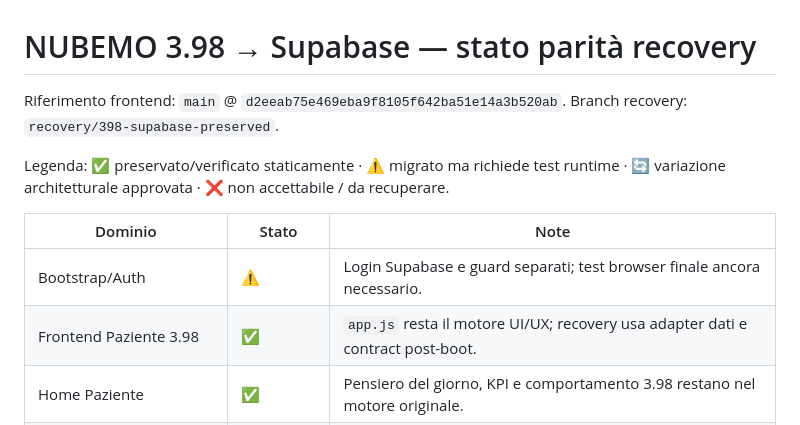
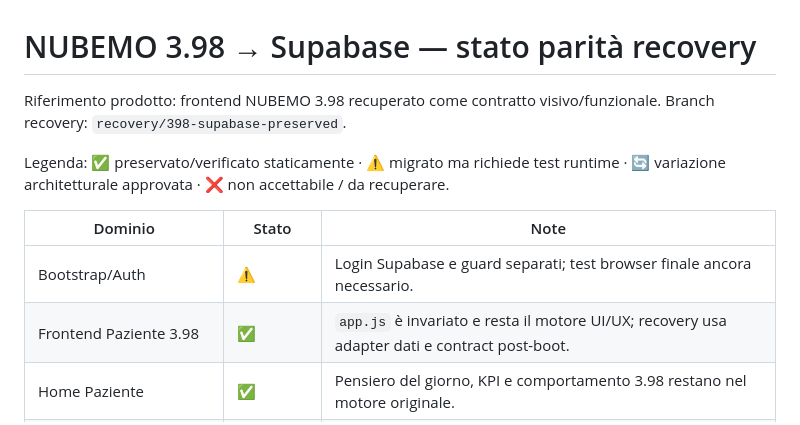
Before and after one commit to giovcavaliere/NUBEMO_DEV, a Markdown page: docs/recovery-parity-status.md, the part around one of its changes. Rendered like a GitHub page.

```diff
--- a/docs/recovery-parity-status.md
+++ b/docs/recovery-parity-status.md
@@ -1,6 +1,6 @@
 # NUBEMO 3.98 → Supabase — stato parità recovery
 
-Riferimento frontend: `main` @ `d2eeab75e469eba9f8105f642ba51e14a3b520ab`.
+Riferimento prodotto: frontend NUBEMO 3.98 recuperato come contratto visivo/funzionale.
 Branch recovery: `recovery/398-supabase-preserved`.
 
 Legenda: ✅ preservato/verificato staticamente · ⚠️ migrato ma richiede test runtime · 🔄 variazione architetturale approvata · ❌ non accettabile / da recuperare.
@@ -8,7 +8,7 @@ Legenda: ✅ preservato/verificato staticamente · ⚠️ migrato ma richiede te
 | Dominio | Stato | Note |
 |---|---|---|
 | Bootstrap/Auth | ⚠️ | Login Supabase e guard separati; test browser finale ancora necessario. |
-| Frontend Paziente 3.98 | ✅ | `app.js` resta il motore UI/UX; recovery usa adapter dati e contract post-boot. |
+| Frontend Paziente 3.98 | ✅ | `app.js` è invariato e resta il motore UI/UX; recovery usa adapter dati e contract post-boot. |
 | Home Paziente | ✅ | Pensiero del giorno, KPI e comportamento 3.98 restano nel motore originale. |
 | Diario/Aggiungi | ⚠️ | UI 3.98 preservata; persistenza su `diary_entries`; CRUD da testare end-to-end. |
 | Andamento | ✅ | Grafici, filtri e media mobile restano nel motore 3.98. |
```
Also changed, not shown: other parts of docs/recovery-parity-status.md (+14 -8 lines).
